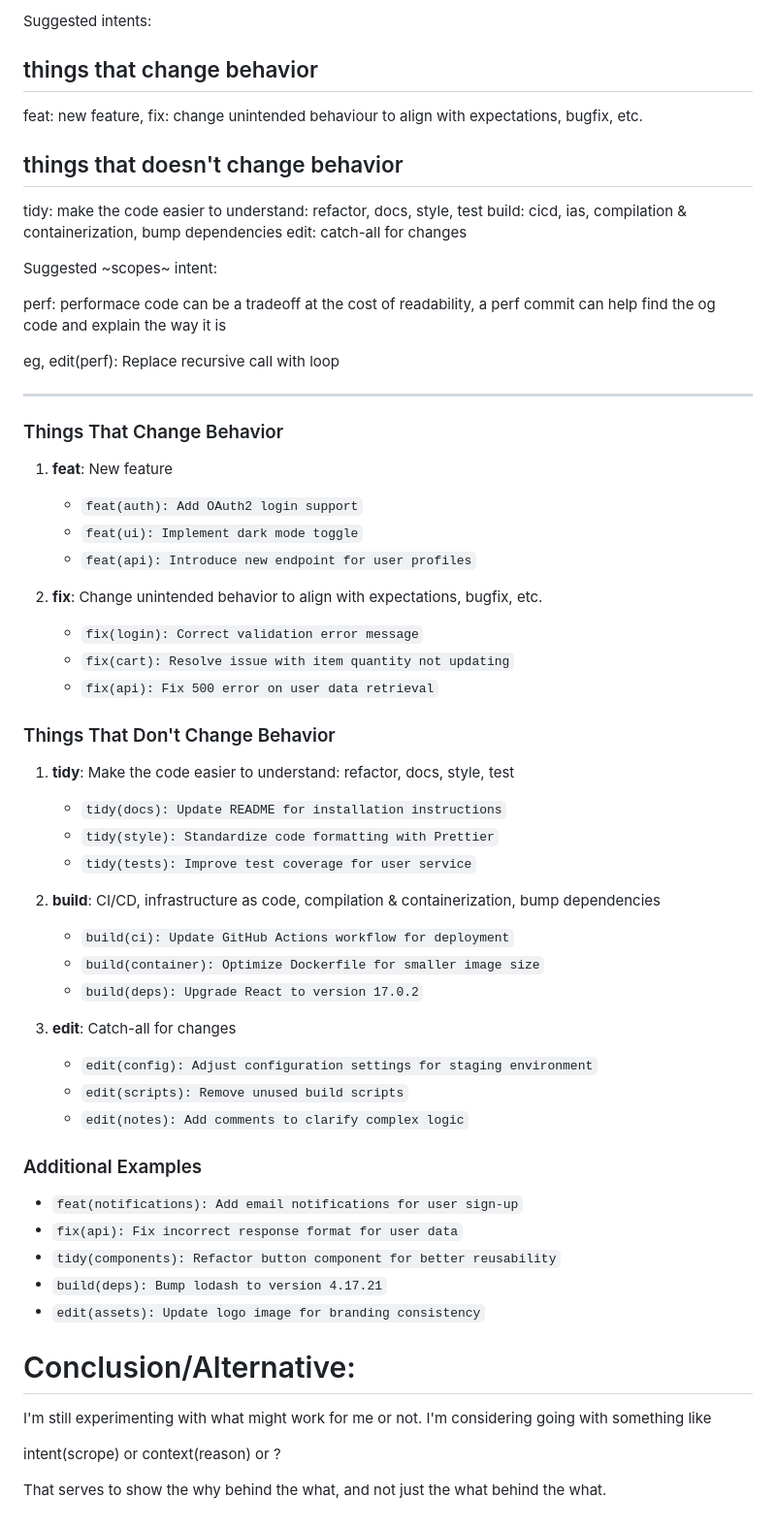
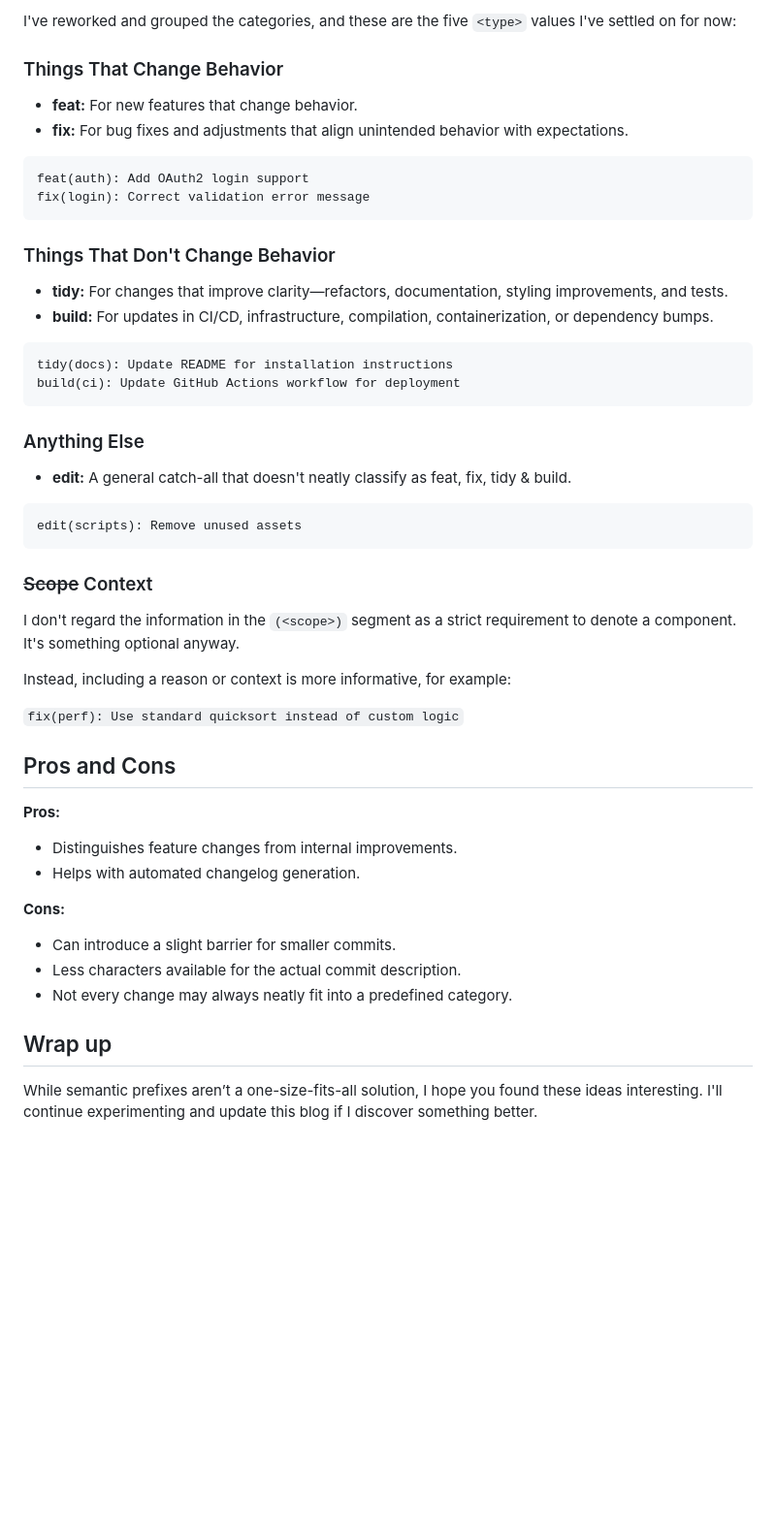
Before and after one commit to datafilter/xyz, a Markdown page: blog/25/commit-messages.md, the part around one of its changes. Shown at 97% size. Rendered like a GitHub page; blank space fills up the shorter version.

````diff
--- a/blog/25/commit-messages.md
+++ b/blog/25/commit-messages.md
@@ -81,64 +55,45 @@ Explain the intent of fewer categories, and how it addresses the above problems
-Suggested intents:
-
-## things that change behavior
-feat: new feature,
-fix: change unintended behaviour to align with expectations, bugfix, etc.
-
-## things that doesn't change behavior
-tidy: make the code easier to understand: refactor, docs, style, test
-build: cicd, ias, compilation & containerization, bump dependencies
-edit: catch-all for changes
-
-Suggested ~scopes~ intent:
-
-perf: performace code can be a tradeoff at the cost of readability, a perf commit can help find the og code and explain the way it is
-
-eg, edit(perf): Replace recursive call with loop
-
----
+I've reworked and grouped the categories, and these are the five `<type>` values I've settled on for now:
 
 ### Things That Change Behavior
+- **feat:** For new features that change behavior.
+- **fix:** For bug fixes and adjustments that align unintended behavior with expectations.
+```
+feat(auth): Add OAuth2 login support
+fix(login): Correct validation error message
+```
+### Things That Don't Change Behavior
+- **tidy:** For changes that improve clarity—refactors, documentation, styling improvements, and tests.
+- **build:** For updates in CI/CD, infrastructure, compilation, containerization, or dependency bumps.
+```
+tidy(docs): Update README for installation instructions
+build(ci): Update GitHub Actions workflow for deployment
+```
+### Anything Else
+- **edit:** A general catch-all that doesn't neatly classify as feat, fix, tidy & build.
+```
+edit(scripts): Remove unused assets
+```
 
-1. **feat**: New feature
-   - `feat(auth): Add OAuth2 login support`
-   - `feat(ui): Implement dark mode toggle`
-   - `feat(api): Introduce new endpoint for user profiles`
+### ~~Scope~~ Context
 
-2. **fix**: Change unintended behavior to align with expectations, bugfix, etc.
-   - `fix(login): Correct validation error message`
-   - `fix(cart): Resolve issue with item quantity not updating`
-   - `fix(api): Fix 500 error on user data retrieval`
+I don't regard the information in the `(<scope>)` segment as a strict requirement to denote a component. It's something optional anyway.
 
-### Things That Don't Change Behavior
+Instead, including a reason or context is more informative, for example:
 
-1. **tidy**: Make the code easier to understand: refactor, docs, style, test
-   - `tidy(docs): Update README for installation instructions`
-   - `tidy(style): Standardize code formatting with Prettier`
-   - `tidy(tests): Improve test coverage for user service`
+`fix(perf): Use standard quicksort instead of custom logic`
 
-2. **build**: CI/CD, infrastructure as code, compilation & containerization, bump dependencies
-   - `build(ci): Update GitHub Actions workflow for deployment`
-   - `build(container): Optimize Dockerfile for smaller image size`
-   - `build(deps): Upgrade React to version 17.0.2`
+## Pros and Cons
 
-3. **edit**: Catch-all for changes
-   - `edit(config): Adjust configuration settings for staging environment`
-   - `edit(scripts): Remove unused build scripts`
-   - `edit(notes): Add comments to clarify complex logic`
+**Pros:**
 
-### Additional Examples
-- `feat(notifications): Add email notifications for user sign-up`
-- `fix(api): Fix incorrect response format for user data`
-- `tidy(components): Refactor button component for better reusability`
-- `build(deps): Bump lodash to version 4.17.21`
-- `edit(assets): Update logo image for branding consistency`
+- Distinguishes feature changes from internal improvements.
+- Helps with automated changelog generation.
 
-# Conclusion/Alternative:
+**Cons:**
+- Can introduce a slight barrier for smaller commits.
+- Less characters available for the actual commit description.
+- Not every change may always neatly fit into a predefined category.
 
-I'm still experimenting with what might work for me or not. I'm considering going with something like
+## Wrap up
 
-intent(scrope)
-or context(reason)
-or ?
-
-That serves to show the why behind the what, and not just the what behind the what.
+While semantic prefixes aren’t a one-size-fits-all solution, I hope you found these ideas interesting. I'll continue experimenting and update this blog if I discover something better.
````
Also changed, not shown: other parts of blog/25/commit-messages.md (+34 -60 lines).
